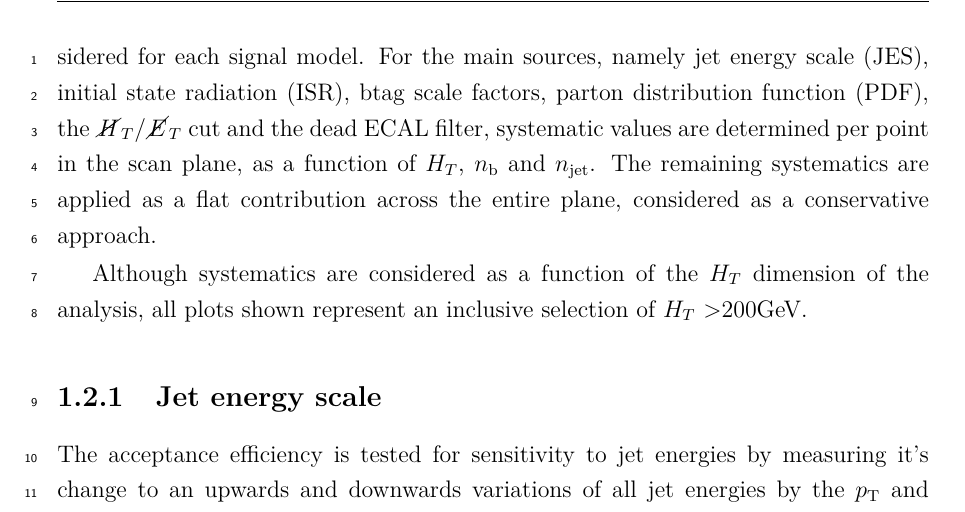
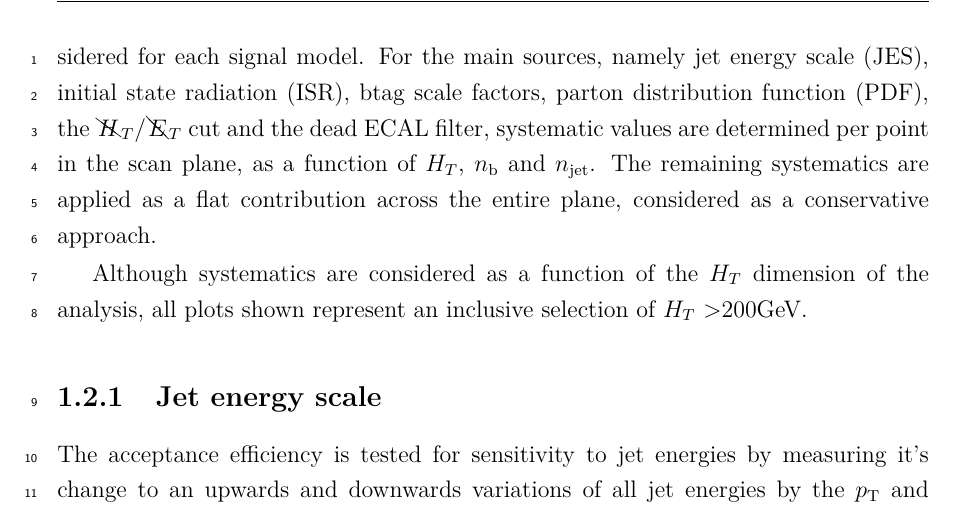
Before and after one commit to dsmiff/thesis-1, a LaTeX thesis (thesis.tex, which reads definitions.tex): part of page 4 of 12, cut so that both start at the same text. Compiled offline with pdfLaTeX.

Commit message:
fix met and mht to backslashes using bcancel instead of cancel

```diff
--- a/definitions.tex
+++ b/definitions.tex
@@ -30,8 +30,8 @@
 \newcommand{\deltaHT}{\ensuremath{\Delta\HT}\xspace}
 \newcommand{\gev}{GeV\xspace}
 \newcommand{\tev}{\ensuremath{TeV}\xspace}
-\newcommand{\met}{\ensuremath{\cancel{E}_T}\xspace}
-\newcommand{\mht}{\ensuremath{\cancel{H}_T}\xspace}
+\newcommand{\met}{\ensuremath{\bcancel{E}_T}\xspace} %change to back slash
+\newcommand{\mht}{\ensuremath{\bcancel{H}_T}\xspace}
 \newcommand{\mhtmet}{\ensuremath{\mht / \met}\xspace}
 \newcommand{\rmhtmet}{\ensuremath{R_{\mht / \met}}\xspace}
 \newcommand{\ra}{\ensuremath{\rightarrow}}
@@ -58,6 +58,8 @@
 \newcommand{\MADGRAPH} {\textsc{MadGraph}\xspace}
 \newcommand{\PROSPINO} {\textsc{prospino}\xspace}
 \newcommand{\PYTHIA} {{\textsc{pythia}}\xspace}
+\newcommand{\FASTSIM} {{\textsc{FastSim}}\xspace}
+\newcommand{\FULLSIM} {{\textsc{FullSim}}\xspace}
 \newcommand{\runone}{Run I}
 
 % likelihood terms
```
